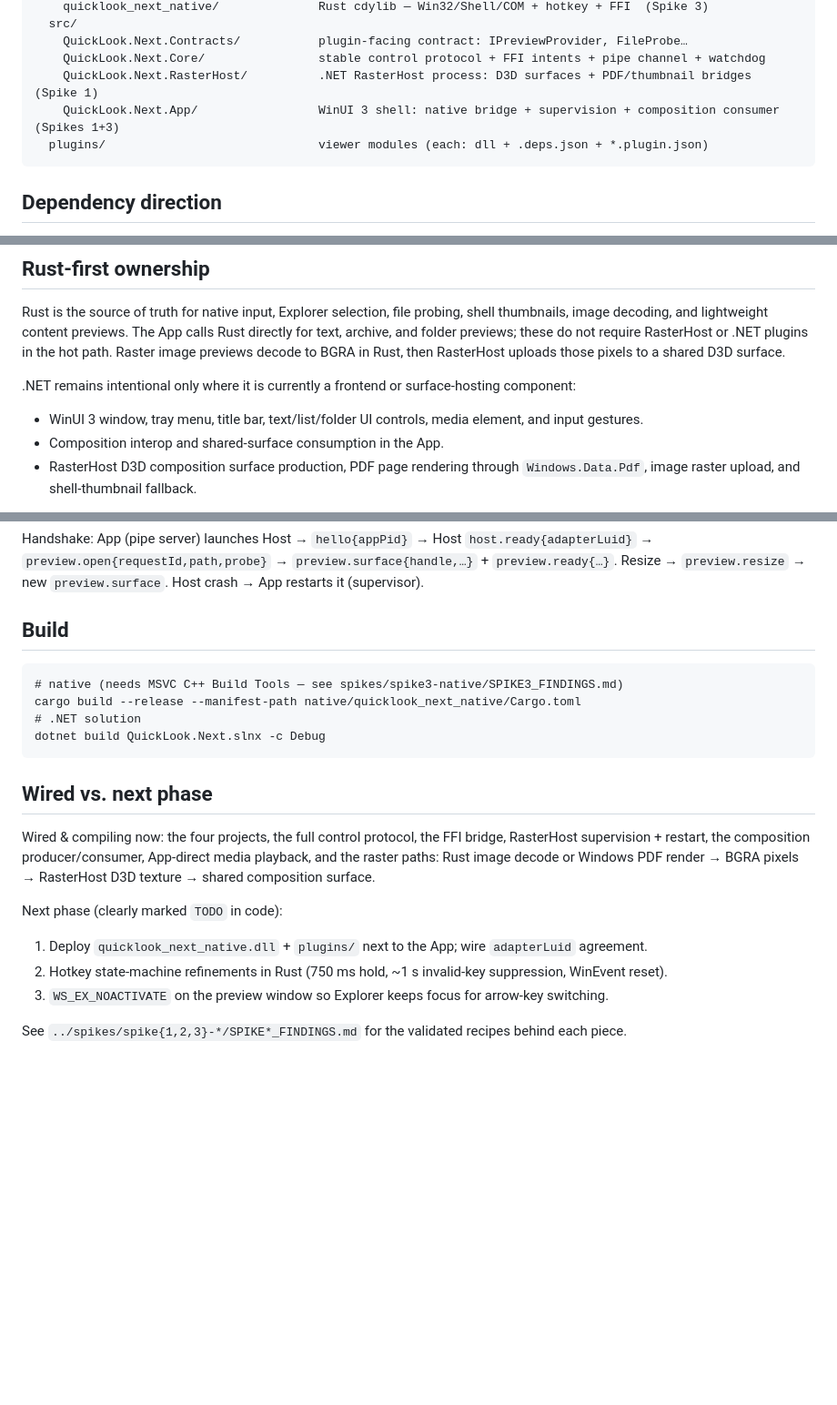
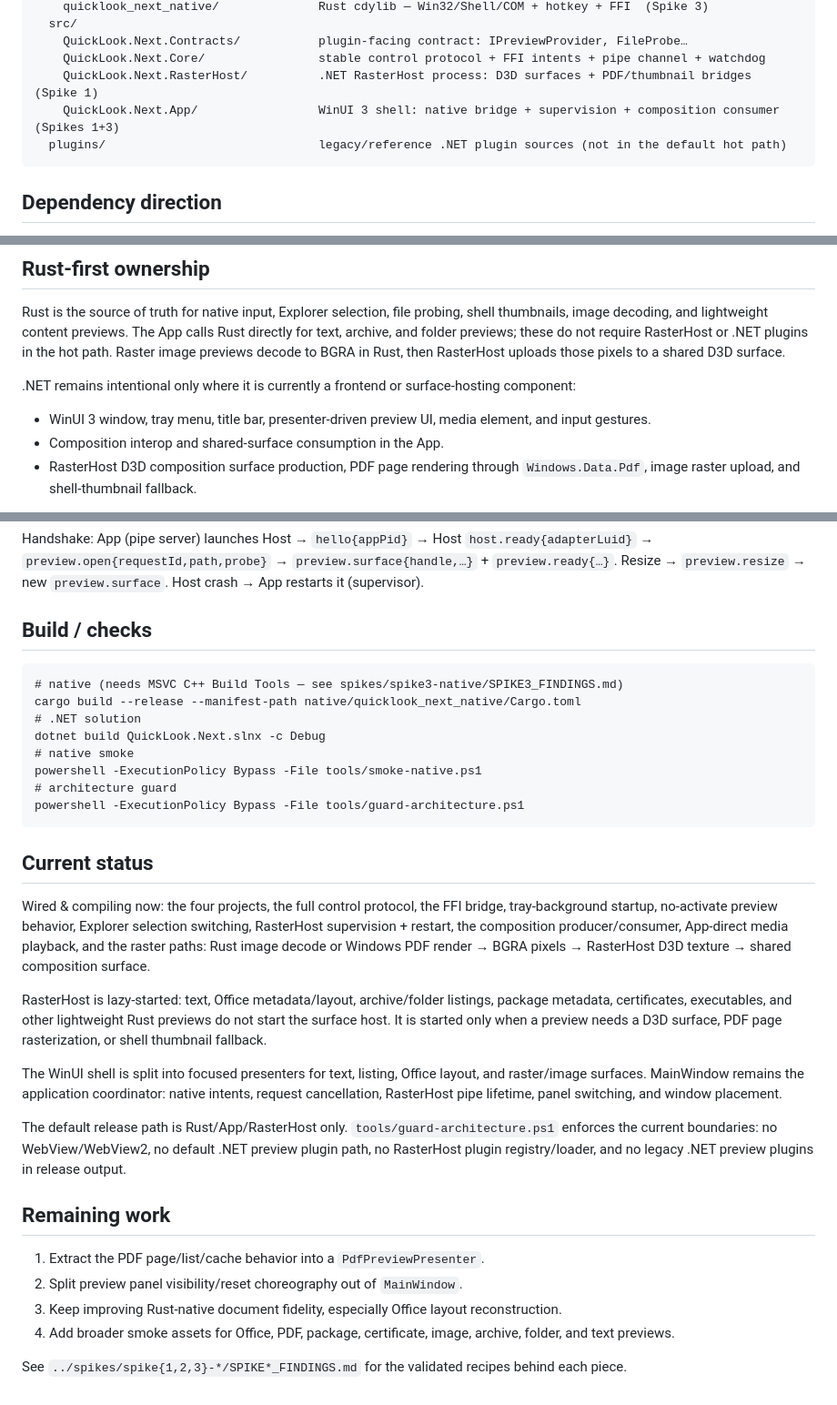
Before and after one commit to SherlockChiang/QuickLook.Next, a Markdown page: README.md, 3 parts joined by grey strips. Shown at 91% size. GitHub-like rendering; blank space fills up the shorter version.

Commit message:
docs: refresh architecture status

````diff
--- a/README.md
+++ b/README.md
@@ -15,7 +15,7 @@ QuickLook.Next/
     QuickLook.Next.Core/                stable control protocol + FFI intents + pipe channel + watchdog
     QuickLook.Next.RasterHost/          .NET RasterHost process: D3D surfaces + PDF/thumbnail bridges  (Spike 1)
     QuickLook.Next.App/                 WinUI 3 shell: native bridge + supervision + composition consumer  (Spikes 1+3)
-  plugins/                              viewer modules (each: dll + .deps.json + *.plugin.json)
+  plugins/                              legacy/reference .NET plugin sources (not in the default hot path)
 ```
 
 ## Dependency direction
@@ -29,7 +29,7 @@ previews; these do not require RasterHost or .NET plugins in the hot path. Raste
 to BGRA in Rust, then RasterHost uploads those pixels to a shared D3D surface.
 
 .NET remains intentional only where it is currently a frontend or surface-hosting component:
-- WinUI 3 window, tray menu, title bar, text/list/folder UI controls, media element, and input gestures.
+- WinUI 3 window, tray menu, title bar, presenter-driven preview UI, media element, and input gestures.
 - Composition interop and shared-surface consumption in the App.
 - RasterHost D3D composition surface production, PDF page rendering through `Windows.Data.Pdf`, image
   raster upload, and shell-thumbnail fallback.
@@ -51,23 +51,41 @@ Handshake: App (pipe server) launches Host → `hello{appPid}` → Host `host.re
 `preview.open{requestId,path,probe}` → `preview.surface{handle,…}` + `preview.ready{…}`. Resize →
 `preview.resize` → new `preview.surface`. Host crash → App restarts it (supervisor).
 
-## Build
+## Build / checks
 ```
 # native (needs MSVC C++ Build Tools — see spikes/spike3-native/SPIKE3_FINDINGS.md)
 cargo build --release --manifest-path native/quicklook_next_native/Cargo.toml
 # .NET solution
 dotnet build QuickLook.Next.slnx -c Debug
+# native smoke
+powershell -ExecutionPolicy Bypass -File tools/smoke-native.ps1
+# architecture guard
+powershell -ExecutionPolicy Bypass -File tools/guard-architecture.ps1
 ```
 
-## Wired vs. next phase
-Wired & compiling now: the four projects, the full control protocol, the FFI bridge, RasterHost
-supervision + restart, the composition producer/consumer, App-direct media playback, and the raster paths:
+## Current status
+Wired & compiling now: the four projects, the full control protocol, the FFI bridge, tray-background
+startup, no-activate preview behavior, Explorer selection switching, RasterHost supervision + restart,
+the composition producer/consumer, App-direct media playback, and the raster paths:
 Rust image decode or Windows PDF render → BGRA pixels → RasterHost D3D texture → shared composition
 surface.
 
-Next phase (clearly marked `TODO` in code):
-1. Deploy `quicklook_next_native.dll` + `plugins/` next to the App; wire `adapterLuid` agreement.
-2. Hotkey state-machine refinements in Rust (750 ms hold, ~1 s invalid-key suppression, WinEvent reset).
-3. `WS_EX_NOACTIVATE` on the preview window so Explorer keeps focus for arrow-key switching.
+RasterHost is lazy-started: text, Office metadata/layout, archive/folder listings, package metadata,
+certificates, executables, and other lightweight Rust previews do not start the surface host. It is
+started only when a preview needs a D3D surface, PDF page rasterization, or shell thumbnail fallback.
+
+The WinUI shell is split into focused presenters for text, listing, Office layout, and raster/image
+surfaces. MainWindow remains the application coordinator: native intents, request cancellation,
+RasterHost pipe lifetime, panel switching, and window placement.
+
+The default release path is Rust/App/RasterHost only. `tools/guard-architecture.ps1` enforces the
+current boundaries: no WebView/WebView2, no default .NET preview plugin path, no RasterHost plugin
+registry/loader, and no legacy .NET preview plugins in release output.
+
+## Remaining work
+1. Extract the PDF page/list/cache behavior into a `PdfPreviewPresenter`.
+2. Split preview panel visibility/reset choreography out of `MainWindow`.
+3. Keep improving Rust-native document fidelity, especially Office layout reconstruction.
+4. Add broader smoke assets for Office, PDF, package, certificate, image, archive, folder, and text previews.
 
 See `../spikes/spike{1,2,3}-*/SPIKE*_FINDINGS.md` for the validated recipes behind each piece.
````
